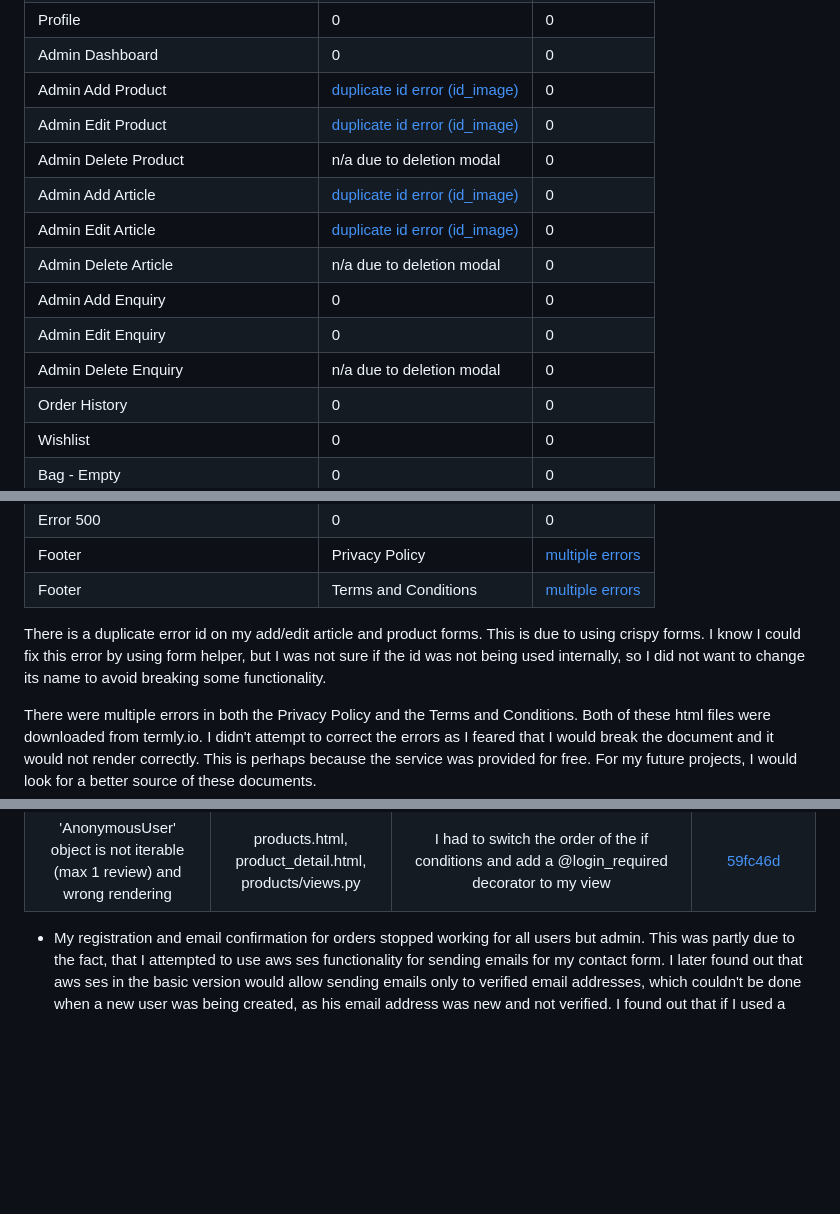
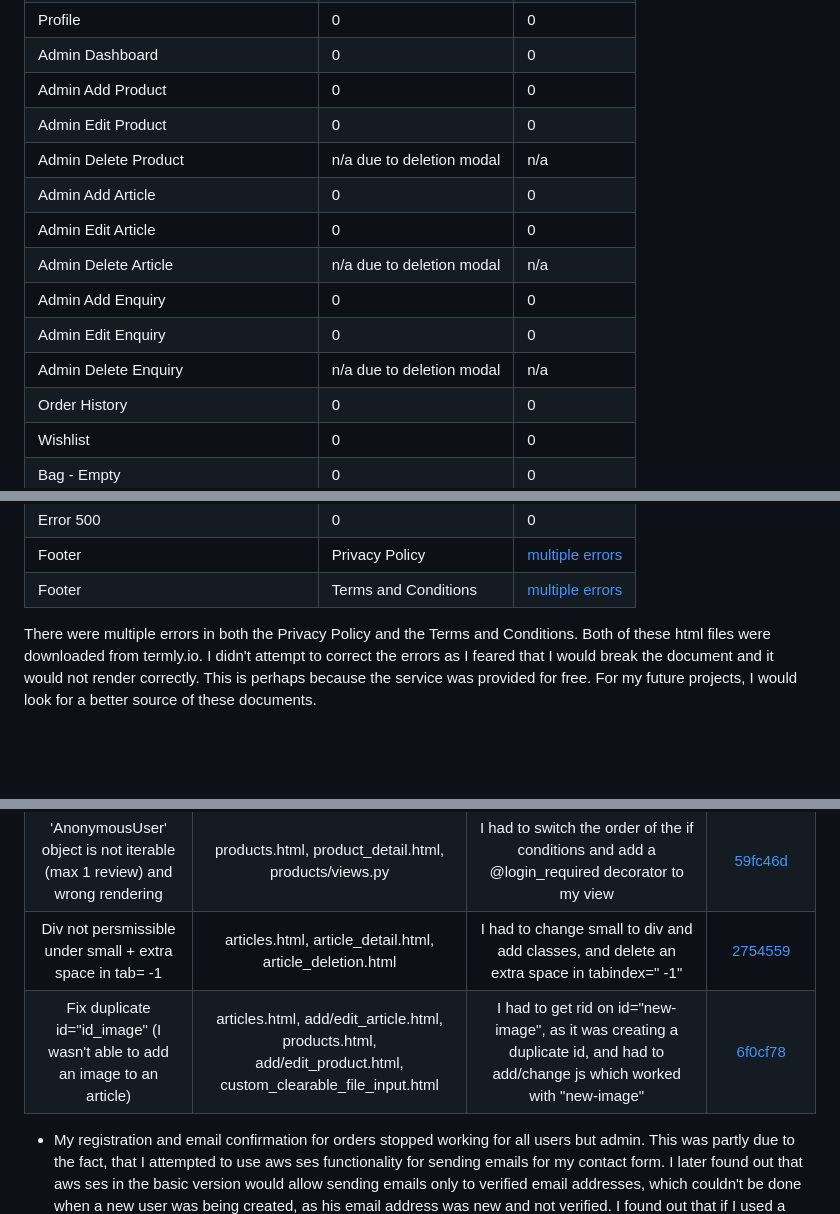
Before and after one commit to lucia2007/bookwormkid, a Markdown page: TESTING.md, 3 parts joined by grey strips. Drawn GitHub-style; blank space fills up the shorter version.

Commit message:
Doc: Bug-fix duplicate id_image

```diff
--- a/TESTING.md
+++ b/TESTING.md
@@ -46,15 +46,15 @@ All HTML pages were validated and received a 'No errors or warning to show' for
 | Logout| 0 | 0 |
 | Profile | 0 | 0 |
 | Admin Dashboard | 0 | 0 |
-| Admin Add Product | [duplicate id error (id_image)](./testing-images/duplicate_error_id_image.png) | 0 |
-| Admin Edit Product | [duplicate id error (id_image)](./testing-images/duplicate_error_id_image.png) | 0 |
-| Admin Delete Product | n/a due to deletion modal | 0 |
-| Admin Add Article | [duplicate id error (id_image)](./testing-images/duplicate_error_id_image.png) | 0 |
-| Admin Edit Article | [duplicate id error (id_image)](./testing-images/duplicate_error_id_image.png) | 0 |
-| Admin Delete Article | n/a due to deletion modal | 0 |
+| Admin Add Product | 0 | 0 |
+| Admin Edit Product | 0 | 0 |
+| Admin Delete Product | n/a due to deletion modal | n/a |
+| Admin Add Article | 0 | 0 |
+| Admin Edit Article | 0 | 0 |
+| Admin Delete Article | n/a due to deletion modal | n/a |
 | Admin Add Enquiry | 0 | 0 |
 | Admin Edit Enquiry | 0 | 0 |
-| Admin Delete Enquiry | n/a due to deletion modal | 0 |
+| Admin Delete Enquiry | n/a due to deletion modal | n/a |
 | Order History | 0 | 0 |
 | Wishlist | 0 | 0 |
 | Bag - Empty | 0 | 0 |
@@ -71,7 +71,6 @@ All HTML pages were validated and received a 'No errors or warning to show' for
 | Footer | Privacy Policy | [multiple errors](./testing-images/html_privacy_policy_error.png) | x |
 | Footer | Terms and Conditions | [multiple errors](./testing-images/html_terms_and_conditions_errors.png) | x |
 
-There is a duplicate error id on my add/edit article and product forms. This is due to using crispy forms. I know I could fix this error by using form helper, but I was not sure if the id was not being used internally, so I did not want to change its name to avoid breaking some functionality.
 
 There were multiple errors in both the Privacy Policy and the Terms and Conditions. Both of these html files were downloaded from termly.io. I didn't attempt to correct the errors as I feared that I would break the document and it would not render correctly. This is perhaps because the service was provided for free. For my future projects, I would look for a better source of these documents.
 
@@ -147,8 +146,8 @@ To avoid cluttering my testing file with multiple identical images, I have not i
 | Class "{%" duplicated| products.html  | products.html| I had change the place where I added the condition for filters** | [dccafb7](https://github.com/lucia2007/bookwormkid/commit/dccafb7b55aec72f89a381019eabd77c4caec305)
 | Avoid anonymous user error for reviews  | product_detail.html, products/views.py| I had to switch the order of the conditions | [e9e9b23](https://github.com/lucia2007/bookwormkid/commit/e9e9b23a5b90202e3bc693b736833941e565847a)
 | 'AnonymousUser' object is not iterable (max 1 review) and wrong rendering  | products.html, product_detail.html, products/views.py| I had to switch the order of the if conditions and add a @login_required decorator to my view| [59fc46d](https://github.com/lucia2007/bookwormkid/commit/59fc46daea23bf228de2c7288e244c4100fb96c6)
-
-
+| Div not persmissible under small + extra space in tab= -1  | articles.html, article_detail.html, article_deletion.html | I had to change small to div and add classes, and delete an extra space in tabindex=" -1"| [2754559](https://github.com/lucia2007/bookwormkid/commit/2754559bd3b5a4a9f711a69e0f4a4f13d1dd2d61)
+| Fix duplicate id="id_image" (I wasn't able to add an image to an article) | articles.html, add/edit_article.html, products.html, add/edit_product.html, custom_clearable_file_input.html | I had to get rid on id="new-image", as it was creating a duplicate id, and had to add/change js which worked with "new-image"| [6f0cf78](https://github.com/lucia2007/bookwormkid/commit/6f0cf78c2697b1de4f6a7c592ea235dc924ee49b)
 
 * My registration and email confirmation for orders stopped working for all users but admin. This was partly due to the fact, that I attempted to use aws ses functionality for sending emails for my contact form. I later found out that aws ses in the basic version would allow sending emails only to verified email addresses, which couldn't be done when a new user was being created, as his email address was new and not verified. I found out that if I used a "helping email address" success@simulator.amazonses.com, everything worked fine. If I wanted aws ses to send emails to nonverified email address, I would have to ask for a personal approval from Amazon. As it was proving quite complicated, I opted to revert back to the previous smtp functionality. Neverthless, the problem persisted even after that. With tutor support we were able to discover that my "app password" in my gmail account got deleted (without any action on my side) and thus the email functionality stopped working. When I created a new app and reset the password in Heroku, everything started working again. I hope this problem doesn't happen again, as it's completely out of my control if Google decided to delete my "app password" for some reason.
 [Error due to deleted app password](/testing_images/smtp_error.png)
```
Also changed, not shown: media/amiresponsive.png (added), media/amiresponsive_hFSNt12.png (added), testing-images/duplicate_error_id_image.png (deleted).
